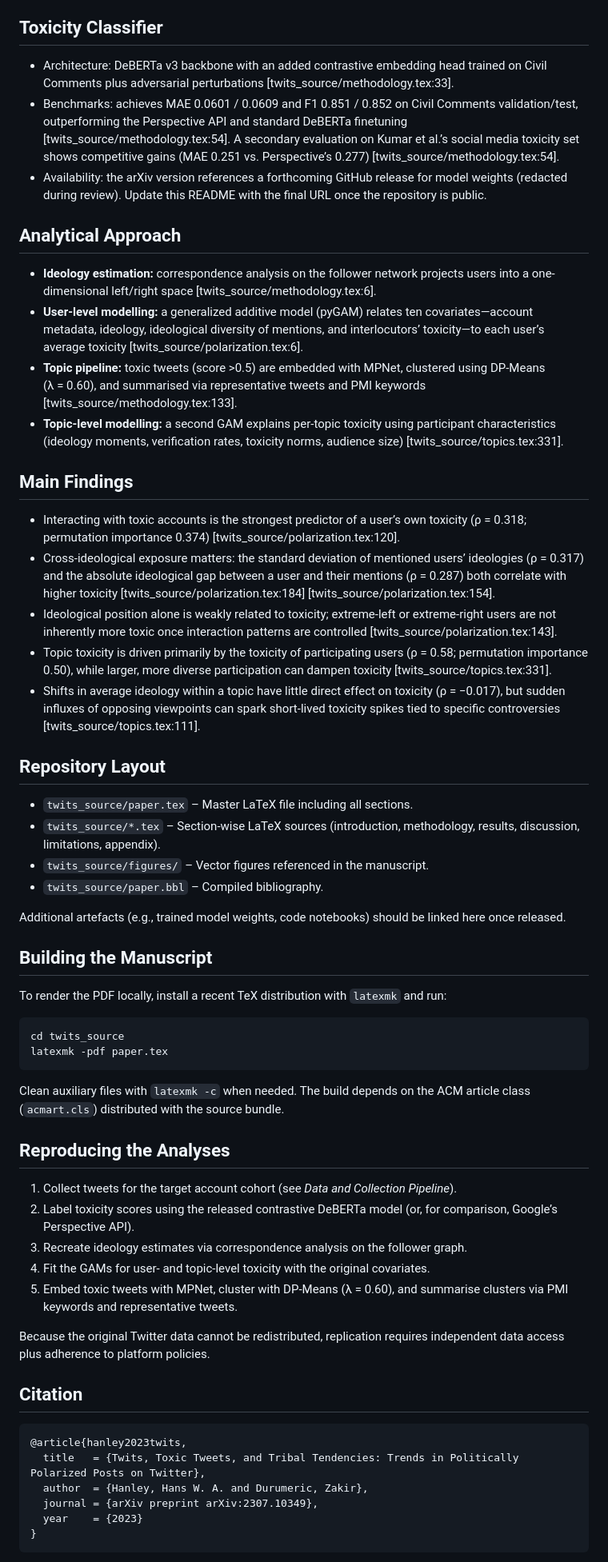
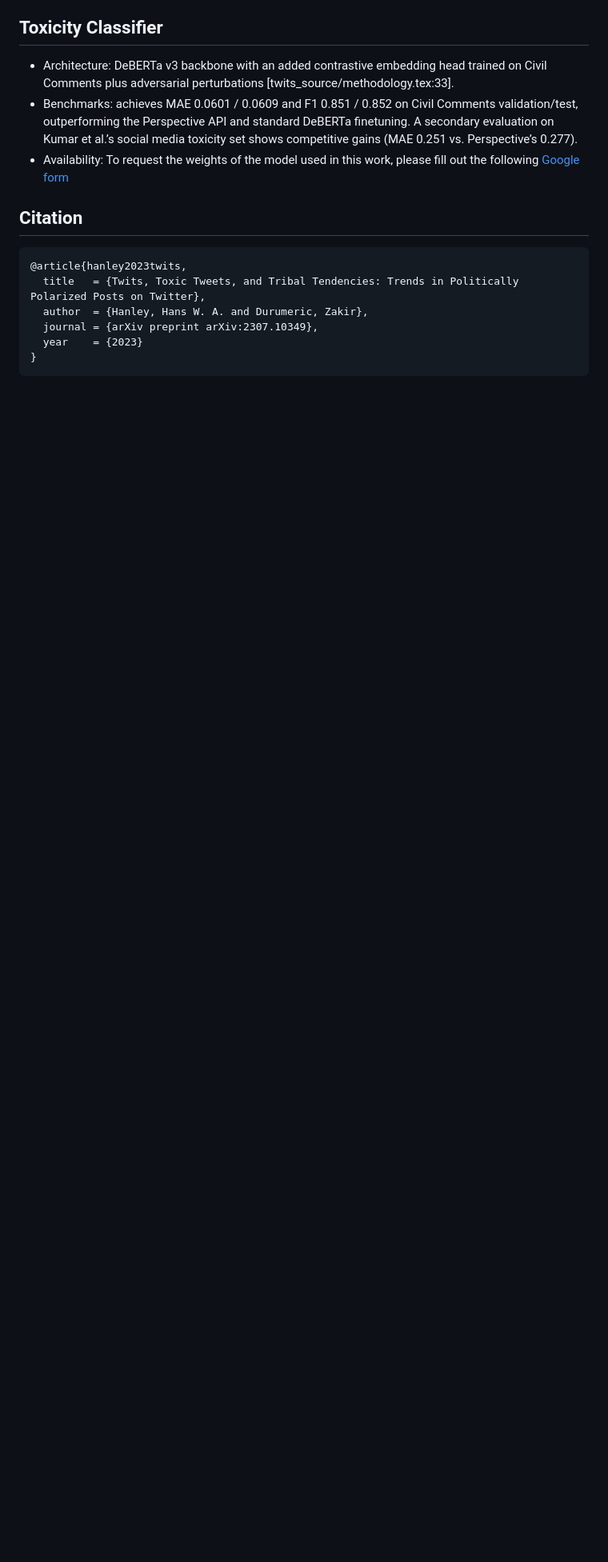
Before and after one commit to hanshanley/twits, a Markdown page: README.md, the part around one of its changes. Shown at 80% size. GitHub-like rendering; blank space fills up the shorter version.

````diff
--- a/README.md
+++ b/README.md
@@ -20,48 +24,9 @@ Due to Twitter’s current API terms, the raw dataset cannot be redistributed. R
 
 ## Toxicity Classifier
 - Architecture: DeBERTa v3 backbone with an added contrastive embedding head trained on Civil Comments plus adversarial perturbations [twits_source/methodology.tex:33].
-- Benchmarks: achieves MAE 0.0601 / 0.0609 and F1 0.851 / 0.852 on Civil Comments validation/test, outperforming the Perspective API and standard DeBERTa finetuning [twits_source/methodology.tex:54]. A secondary evaluation on Kumar et al.’s social media toxicity set shows competitive gains (MAE 0.251 vs. Perspective’s 0.277) [twits_source/methodology.tex:54].
-- Availability: the arXiv version references a forthcoming GitHub release for model weights (redacted during review). Update this README with the final URL once the repository is public.
+- Benchmarks: achieves MAE 0.0601 / 0.0609 and F1 0.851 / 0.852 on Civil Comments validation/test, outperforming the Perspective API and standard DeBERTa finetuning. A secondary evaluation on Kumar et al.’s social media toxicity set shows competitive gains (MAE 0.251 vs. Perspective’s 0.277).
+- Availability:  To request the weights of the model used in this work, please fill out the following [Google form](https://forms.gle/ASzCcywsQ4Pd9Eyh6)
 
-## Analytical Approach
-- **Ideology estimation:** correspondence analysis on the follower network projects users into a one-dimensional left/right space [twits_source/methodology.tex:6].
-- **User-level modelling:** a generalized additive model (pyGAM) relates ten covariates—account metadata, ideology, ideological diversity of mentions, and interlocutors’ toxicity—to each user’s average toxicity [twits_source/polarization.tex:6].
-- **Topic pipeline:** toxic tweets (score >0.5) are embedded with MPNet, clustered using DP-Means (λ = 0.60), and summarised via representative tweets and PMI keywords [twits_source/methodology.tex:133].
-- **Topic-level modelling:** a second GAM explains per-topic toxicity using participant characteristics (ideology moments, verification rates, toxicity norms, audience size) [twits_source/topics.tex:331].
-
-## Main Findings
-- Interacting with toxic accounts is the strongest predictor of a user’s own toxicity (ρ = 0.318; permutation importance 0.374) [twits_source/polarization.tex:120].
-- Cross-ideological exposure matters: the standard deviation of mentioned users’ ideologies (ρ = 0.317) and the absolute ideological gap between a user and their mentions (ρ = 0.287) both correlate with higher toxicity [twits_source/polarization.tex:184] [twits_source/polarization.tex:154].
-- Ideological position alone is weakly related to toxicity; extreme-left or extreme-right users are not inherently more toxic once interaction patterns are controlled [twits_source/polarization.tex:143].
-- Topic toxicity is driven primarily by the toxicity of participating users (ρ = 0.58; permutation importance 0.50), while larger, more diverse participation can dampen toxicity [twits_source/topics.tex:331].
-- Shifts in average ideology within a topic have little direct effect on toxicity (ρ = −0.017), but sudden influxes of opposing viewpoints can spark short-lived toxicity spikes tied to specific controversies [twits_source/topics.tex:111].
-
-## Repository Layout
-- `twits_source/paper.tex` – Master LaTeX file including all sections.
-- `twits_source/*.tex` – Section-wise LaTeX sources (introduction, methodology, results, discussion, limitations, appendix).
-- `twits_source/figures/` – Vector figures referenced in the manuscript.
-- `twits_source/paper.bbl` – Compiled bibliography.
-
-Additional artefacts (e.g., trained model weights, code notebooks) should be linked here once released.
-
-## Building the Manuscript
-To render the PDF locally, install a recent TeX distribution with `latexmk` and run:
-
-```bash
-cd twits_source
-latexmk -pdf paper.tex
-```
-
-Clean auxiliary files with `latexmk -c` when needed. The build depends on the ACM article class (`acmart.cls`) distributed with the source bundle.
-
-## Reproducing the Analyses
-1. Collect tweets for the target account cohort (see *Data and Collection Pipeline*).
-2. Label toxicity scores using the released contrastive DeBERTa model (or, for comparison, Google’s Perspective API).
-3. Recreate ideology estimates via correspondence analysis on the follower graph.
-4. Fit the GAMs for user- and topic-level toxicity with the original covariates.
-5. Embed toxic tweets with MPNet, cluster with DP-Means (λ = 0.60), and summarise clusters via PMI keywords and representative tweets.
-
-Because the original Twitter data cannot be redistributed, replication requires independent data access plus adherence to platform policies.
 
 ## Citation
 ```
````
Also changed, not shown: other parts of README.md (+21 -0 lines).
